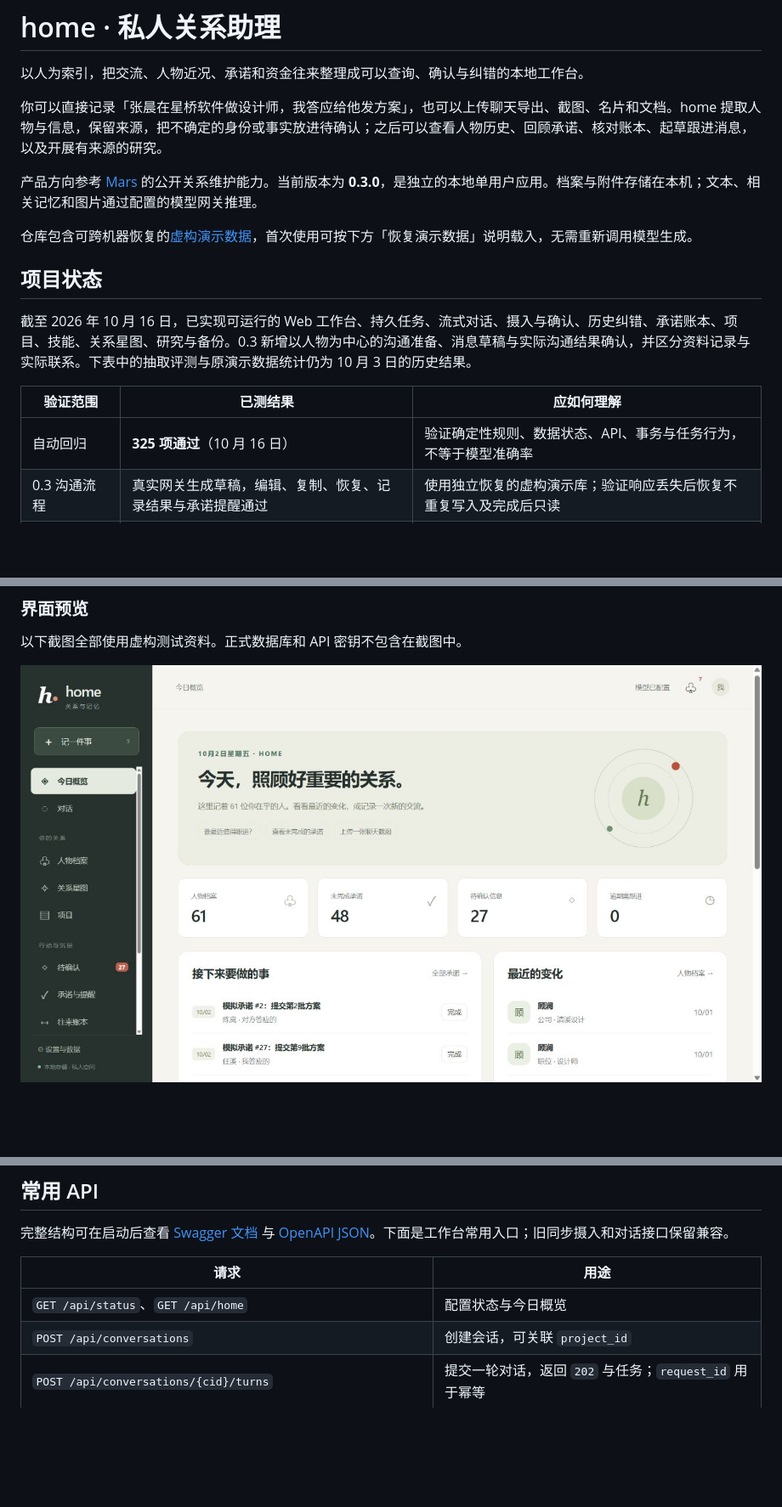
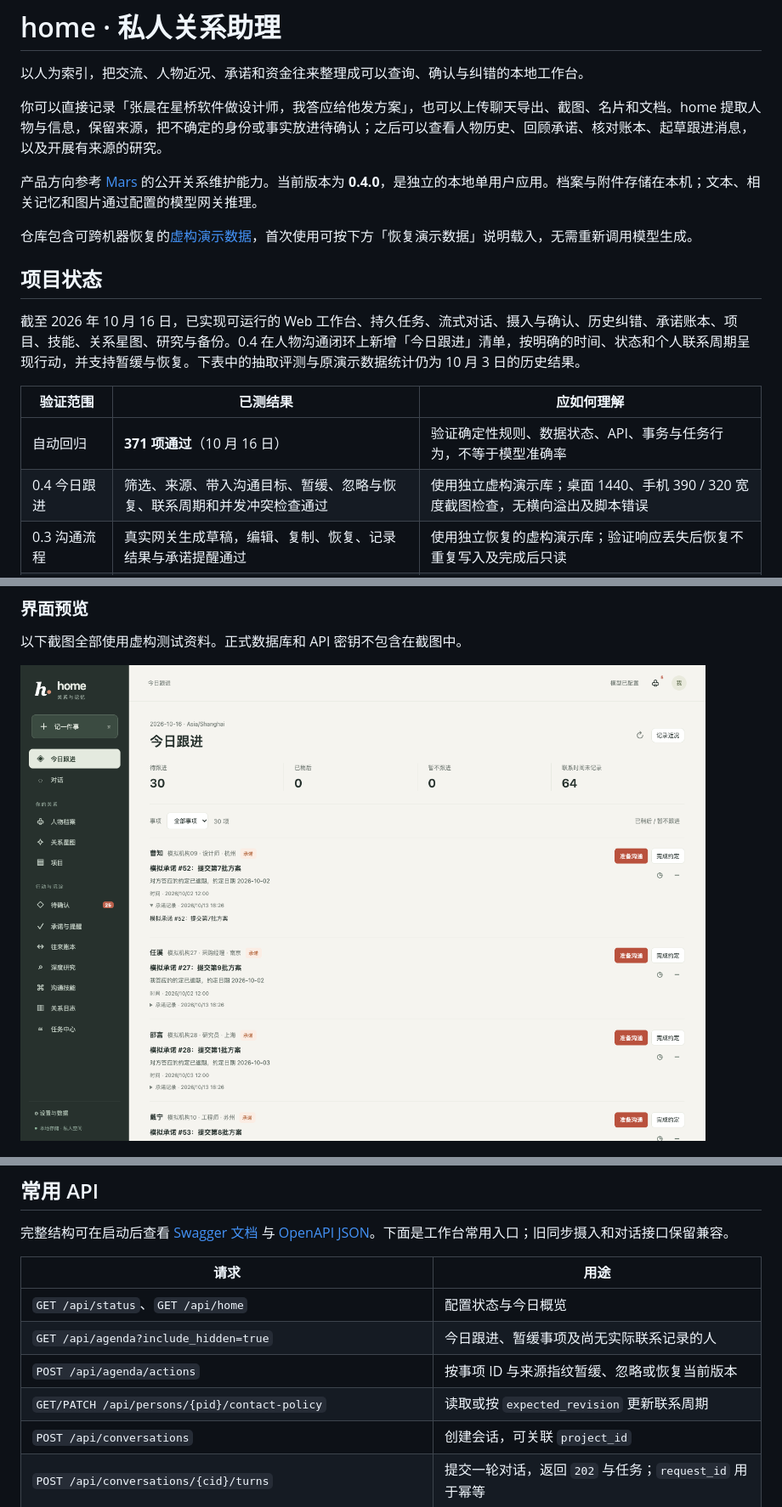
Before and after one commit to ahahome/home-local, a Markdown page: README.md, 3 parts joined by grey strips. Shown: that part at 85% size. GitHub-like rendering; pictures changed too: docs/assets/agenda-v04-home.png (added); blank space fills up the shorter version.

Commit message:
feat(agenda): 新增今日跟进与个人联系周期

```diff
--- a/README.md
+++ b/README.md
@@ -4,17 +4,18 @@
 
 你可以直接记录「张晨在星桥软件做设计师，我答应给他发方案」，也可以上传聊天导出、截图、名片和文档。home 提取人物与信息，保留来源，把不确定的身份或事实放进待确认；之后可以查看人物历史、回顾承诺、核对账本、起草跟进消息，以及开展有来源的研究。
 
-产品方向参考 [Mars](https://marsdata.ai) 的公开关系维护能力。当前版本为 **0.3.0**，是独立的本地单用户应用。档案与附件存储在本机；文本、相关记忆和图片通过配置的模型网关推理。
+产品方向参考 [Mars](https://marsdata.ai) 的公开关系维护能力。当前版本为 **0.4.0**，是独立的本地单用户应用。档案与附件存储在本机；文本、相关记忆和图片通过配置的模型网关推理。
 
 仓库包含可跨机器恢复的[虚构演示数据](demo/README.md)，首次使用可按下方「恢复演示数据」说明载入，无需重新调用模型生成。
 
 ## 项目状态
 
-截至 2026 年 10 月 16 日，已实现可运行的 Web 工作台、持久任务、流式对话、摄入与确认、历史纠错、承诺账本、项目、技能、关系星图、研究与备份。0.3 新增以人物为中心的沟通准备、消息草稿与实际沟通结果确认，并区分资料记录与实际联系。下表中的抽取评测与原演示数据统计仍为 10 月 3 日的历史结果。
+截至 2026 年 10 月 16 日，已实现可运行的 Web 工作台、持久任务、流式对话、摄入与确认、历史纠错、承诺账本、项目、技能、关系星图、研究与备份。0.4 在人物沟通闭环上新增「今日跟进」清单，按明确的时间、状态和个人联系周期呈现行动，并支持暂缓与恢复。下表中的抽取评测与原演示数据统计仍为 10 月 3 日的历史结果。
 
 | 验证范围 | 已测结果 | 应如何理解 |
 | --- | --- | --- |
-| 自动回归 | **325 项通过**（10 月 16 日） | 验证确定性规则、数据状态、API、事务与任务行为，不等于模型准确率 |
+| 自动回归 | **371 项通过**（10 月 16 日） | 验证确定性规则、数据状态、API、事务与任务行为，不等于模型准确率 |
+| 0.4 今日跟进 | 筛选、来源、带入沟通目标、暂缓、忽略与恢复、联系周期和并发冲突检查通过 | 使用独立虚构演示库；桌面 1440、手机 390 / 320 宽度截图检查，无横向溢出及脚本错误 |
 | 0.3 沟通流程 | 真实网关生成草稿，编辑、复制、恢复、记录结果与承诺提醒通过 | 使用独立恢复的虚构演示库；验证响应丢失后恢复不重复写入及完成后只读 |
 | 0.3 页面 | 桌面 1440、手机 390 / 320 宽度检查通过 | 检查沟通抽屉截图、横向溢出与脚本错误，未覆盖所有设备和浏览器 |
 | 已有抽取样本复测 | 30 条各采样 1 次，29/30 通过；字段召回 75% | 无缓存真实调用；使用已有 holdout 文件，不代表全新留出集或多次采样稳定性 |
@@ -28,7 +29,7 @@
 
 以下截图全部使用虚构测试资料。正式数据库和 API 密钥不包含在截图中。
 
-![今日概览：人物、承诺、待确认和最近变化](docs/assets/mock-home.png)
+![今日跟进：到期承诺、跟进原因、来源与操作](docs/assets/agenda-v04-home.png)
 
 ![关系星图：61 位可见人物，密集数据默认平面布局](docs/assets/mock-atlas.png)
 
@@ -319,6 +331,9 @@ SQLite 使用 WAL、外键和忙等待；字段记录生效时间与记录时间
 | 请求 | 用途 |
 | --- | --- |
 | `GET /api/status`、`GET /api/home` | 配置状态与今日概览 |
+| `GET /api/agenda?include_hidden=true` | 今日跟进、暂缓事项及尚无实际联系记录的人 |
+| `POST /api/agenda/actions` | 按事项 ID 与来源指纹暂缓、忽略或恢复当前版本 |
+| `GET/PATCH /api/persons/{pid}/contact-policy` | 读取或按 `expected_revision` 更新联系周期 |
 | `POST /api/conversations` | 创建会话，可关联 `project_id` |
 | `POST /api/conversations/{cid}/turns` | 提交一轮对话，返回 `202` 与任务；`request_id` 用于幂等 |
 | `GET /api/tasks/{tid}`、`GET /api/tasks/{tid}/events?after=0` | 任务状态与 SSE 事件 |
```
Also changed, not shown: other parts of README.md (+12 -1 lines), 10 other files.
